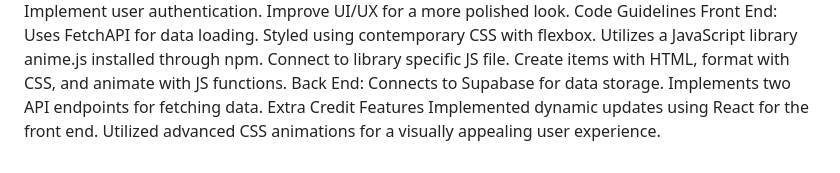
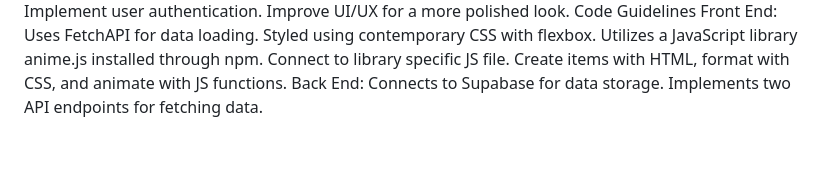
Before and after one commit to llwar/INST377-Group27Project, a Markdown page: README.md, the part around the change. Drawn GitHub-style.

```diff
--- a/README.md
+++ b/README.md
@@ -75,6 +75,3 @@ Create items with HTML, format with CSS, and animate with JS functions.
 Back End:
 Connects to Supabase for data storage.
 Implements two API endpoints for fetching data.
-Extra Credit Features
-Implemented dynamic updates using React for the front end.
-Utilized advanced CSS animations for a visually appealing user experience.
```
